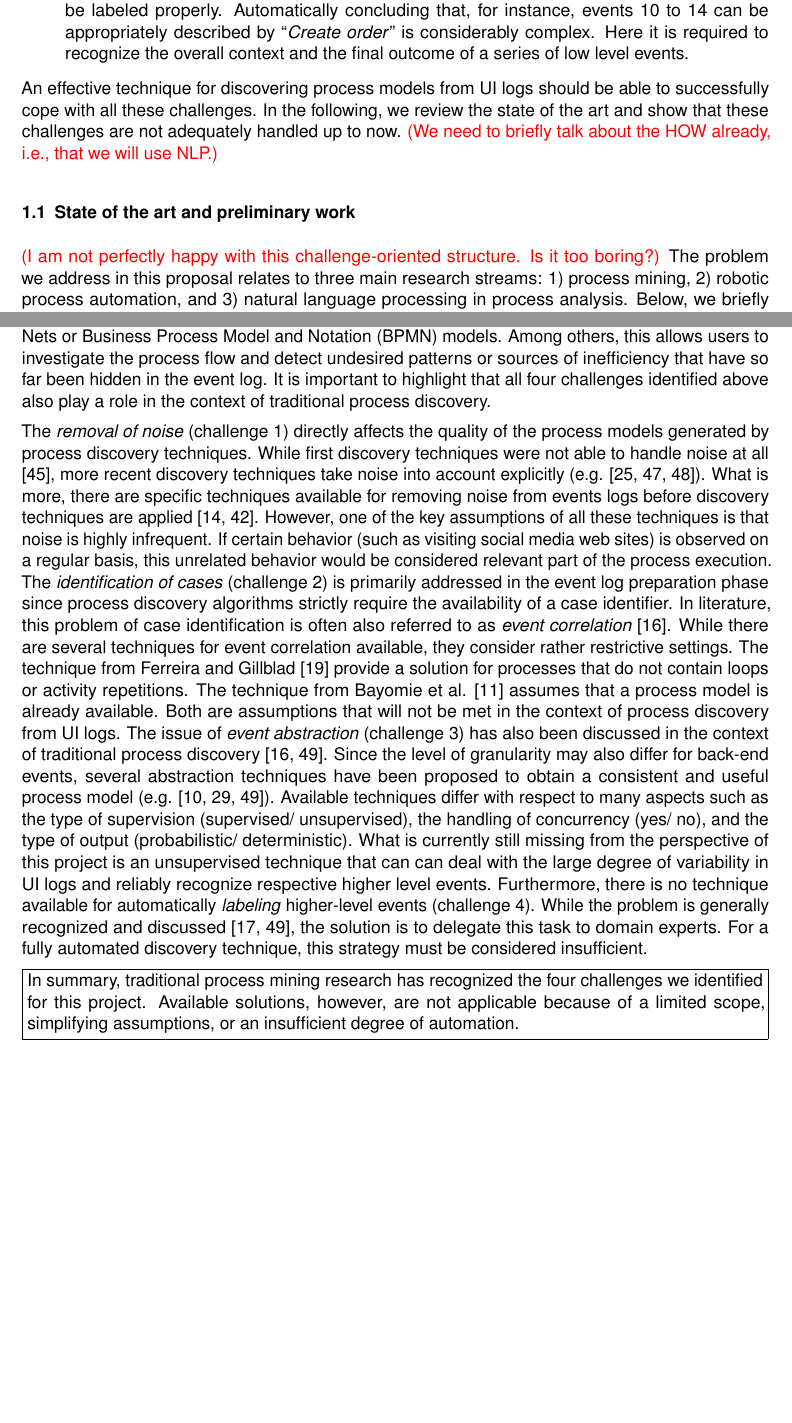
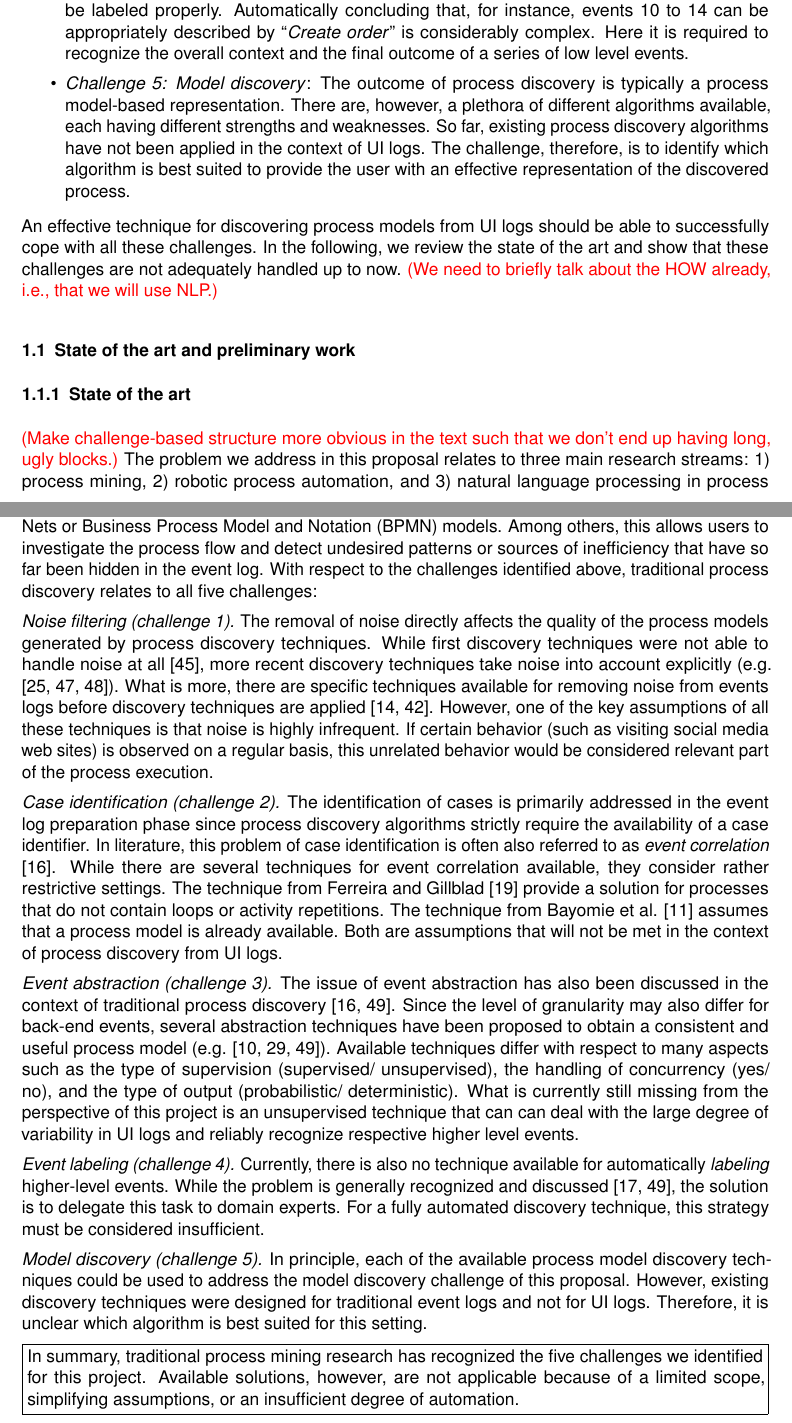
Before and after one commit to henrikleopold/dfg-SemanticUILogMining, a LaTeX document (Proposal/DFG_ProjectProposal_SemanticUILogMining.tex, which reads Proposal/sections/1.0_starting_point.tex, Proposal/sections/1.1_state_of_art.tex): two parts of pages 2 and 3 of 12 before the commit and two parts of pages 2 and 3 of 13 after it, joined at a grey line, cut so that both start at the same text, the shorter picture padded with empty space. Compiled offline with pdfLaTeX.

Commit message:
Small updates.

```diff
--- a/Proposal/sections/1.0_starting_point.tex
+++ b/Proposal/sections/1.0_starting_point.tex
@@ -43,6 +43,8 @@ A closer look a at the UI log from Figure \ref{fig:example} reveals that conduct
 \item \textit{Challenge 3: Event abstraction}: A process model that is directly derived from the events from an UI log will be very large and only contain low level events such as ``\textit{Click confirm button}'' or ``\textit{Open e-mail}". From an analytical point of view, however,  it would be desirable to include higher level events that represent actual business activities such as ``\textit{Create order}'' or ``\textit{Contact customer}''. This process of event abstraction is highly challenging since UI events constituting a business activity may not be executed consecutively and in varying ways. As an example, consider the events relating to the creation of orders \textit{O123} and \textit{O234}. The creation of the first order involves entering a billing address while the creation of the second order involves uploading a file.
 
 \item \textit{Challenge 4: Event labeling}: A useful process representation requires clear and expressive text labels. Therefore, once higher-level events have been identified, they still need to be labeled properly. Automatically concluding that, for instance, events 10 to 14 can be appropriately described by ``\textit{Create order}'' is considerably complex. Here it is required to recognize the overall context and the final outcome of a series of low level events.
+
+\item  \textit{Challenge 5: Model discovery}: The outcome of process discovery is typically a process model-based representation. There are, however, a plethora of different algorithms available, each having different strengths and weaknesses. So far, existing process discovery algorithms have not been applied in the context of UI logs. The challenge, therefore, is to identify which algorithm is best suited to provide the user with an effective representation of the discovered process.
  \end{itemize}
 
 An effective technique for discovering process models from UI logs should be able to successfully cope with all these challenges. In the following, we review the state of the art and show that these challenges are not adequately handled up to now. \todo{(We need to briefly talk about the HOW already, i.e., that we will use NLP.)}
--- a/Proposal/sections/1.1_state_of_art.tex
+++ b/Proposal/sections/1.1_state_of_art.tex
@@ -1,19 +1,23 @@
 
-\todo{(I am not perfectly happy with this challenge-oriented structure. Is it too boring?)}
+\subsubsection{State of the art}
+
+\todo{(Make challenge-based structure more obvious in the text such that we don't end up having long, ugly blocks.)}
 The problem we address in this proposal relates to three main research streams: 1) process mining, 2) robotic process automation, and 3) natural language processing in process analysis. Below, we briefly review each stream and highlight which gaps exist with respect to the four challenges we identified above.
 
-\textbf{Process mining} - Process mining is a family of data analysis techniques that facilitate the discovery, analysis, and improvement of organizational processes \cite{van2016data}. The core idea of process mining techniques is to analyze so-called \textit{event logs}. These event logs are extracted from information systems that support the execution of organizational processes and, therefore, capture how these processes are actually executed. In this proposal, we focus on \textit{process discovery}. Available process discovery techniques (see e.g. \cite{gunther2007fuzzy,weijters2011flexible,leemans2013discovering}) aim to provide the user with a visual representation of the process captured in the event log. Most of them generate process models, such as Petri Nets or Business Process Model and Notation (BPMN) models. Among others, this allows users to investigate the process flow and detect undesired patterns or sources of inefficiency that have so far been hidden in the event log. It is important to highlight that all four challenges identified above also play a role in the context of traditional process discovery.
+\textbf{Process mining} - Process mining is a family of data analysis techniques that facilitate the discovery, analysis, and improvement of organizational processes \cite{van2016data}. The core idea of process mining techniques is to analyze so-called \textit{event logs}. These event logs are extracted from information systems that support the execution of organizational processes and, therefore, capture how these processes are actually executed. In this proposal, we focus on \textit{process discovery}. Available process discovery techniques (see e.g. \cite{gunther2007fuzzy,weijters2011flexible,leemans2013discovering}) aim to provide the user with a visual representation of the process captured in the event log. Most of them generate process models, such as Petri Nets or Business Process Model and Notation (BPMN) models. Among others, this allows users to investigate the process flow and detect undesired patterns or sources of inefficiency that have so far been hidden in the event log. With respect to the challenges identified above, traditional process discovery relates to all five challenges:
 
-The \textit{removal of noise} (challenge 1) directly affects the quality of the process models generated by process discovery techniques. While first discovery techniques were not able to handle noise at all \cite{van2004workflow}, more recent discovery techniques take noise into account explicitly (e.g. \cite{weijters2003rediscovering,leemans2013discovering,van2016avoiding}). What is more, there are specific techniques available for removing noise from events logs before discovery techniques are applied \cite{tax2017discovering,CHENG2015138}. However, one of the key assumptions of all these techniques is that noise is highly infrequent. If certain behavior (such as visiting social media web sites) is observed on a regular basis, this unrelated behavior would be considered relevant part of the process execution.
-%
-The\textit{ identification of cases} (challenge 2) is primarily addressed in the event log preparation phase since process discovery algorithms strictly require the availability of a case identifier. In literature, this problem of case identification is often also referred to as \textit{event correlation} \cite{diba2020extraction}. While there are several techniques for event correlation available, they consider rather restrictive settings. The technique from Ferreira and Gillblad  \cite{ferreira2009discovering} provide a solution for processes that do not contain loops or activity repetitions. The technique from Bayomie et al. \cite{bayomie2019probabilistic} assumes that a process model is already available. Both are assumptions that will not be met in the context of process discovery from UI logs.
-%
-The issue of \textit{event abstraction} (challenge 3) has also been discussed in the context of traditional process discovery \cite{van2020event,diba2020extraction}. Since the level of granularity may also differ for back-end events, several abstraction techniques have been proposed to obtain a consistent and useful process model (e.g. \cite{baier2014bridging,van2020event,de2020event}). Available techniques differ with respect to many aspects such as the type of supervision (supervised/ unsupervised), the handling of concurrency (yes/ no), and the type of output (probabilistic/ deterministic). What is currently still missing from the perspective of this project is an unsupervised technique that can can deal with the large degree of variability in UI logs and reliably recognize respective higher level events.
-%
-Furthermore, there is no technique available for automatically \textit{labeling} higher-level events (challenge 4). While the problem is generally recognized and discussed \cite{van2020event,van2016enabling}, the  solution is to delegate this task to domain experts. For a fully automated discovery technique, this strategy must be considered insufficient.
+\textit{Noise filtering (challenge 1).} The removal of noise directly affects the quality of the process models generated by process discovery techniques. While first discovery techniques were not able to handle noise at all \cite{van2004workflow}, more recent discovery techniques take noise into account explicitly (e.g. \cite{weijters2003rediscovering,leemans2013discovering,van2016avoiding}). What is more, there are specific techniques available for removing noise from events logs before discovery techniques are applied \cite{tax2017discovering,CHENG2015138}. However, one of the key assumptions of all these techniques is that noise is highly infrequent. If certain behavior (such as visiting social media web sites) is observed on a regular basis, this unrelated behavior would be considered relevant part of the process execution.
+
+\textit{Case identification (challenge 2).}  The identification of cases is primarily addressed in the event log preparation phase since process discovery algorithms strictly require the availability of a case identifier. In literature, this problem of case identification is often also referred to as \textit{event correlation} \cite{diba2020extraction}. While there are several techniques for event correlation available, they consider rather restrictive settings. The technique from Ferreira and Gillblad  \cite{ferreira2009discovering} provide a solution for processes that do not contain loops or activity repetitions. The technique from Bayomie et al. \cite{bayomie2019probabilistic} assumes that a process model is already available. Both are assumptions that will not be met in the context of process discovery from UI logs.
+
+\textit{Event abstraction (challenge 3).} The issue of event abstraction has also been discussed in the context of traditional process discovery \cite{van2020event,diba2020extraction}. Since the level of granularity may also differ for back-end events, several abstraction techniques have been proposed to obtain a consistent and useful process model (e.g. \cite{baier2014bridging,van2020event,de2020event}). Available techniques differ with respect to many aspects such as the type of supervision (supervised/ unsupervised), the handling of concurrency (yes/ no), and the type of output (probabilistic/ deterministic). What is currently still missing from the perspective of this project is an unsupervised technique that can can deal with the large degree of variability in UI logs and reliably recognize respective higher level events.
+
+\textit{Event labeling (challenge 4).} Currently, there is also no technique available for automatically \textit{labeling} higher-level events. While the problem is generally recognized and discussed \cite{van2020event,van2016enabling}, the  solution is to delegate this task to domain experts. For a fully automated discovery technique, this strategy must be considered insufficient.
+
+\textit{Model discovery (challenge 5).} In principle, each of the available process model discovery techniques could be used to address the model discovery challenge of this proposal. However, existing discovery techniques were designed for traditional event logs and not for UI logs. Therefore, it is unclear which algorithm is best suited for this setting.
 
  \noindent\fbox{%
 \parbox{0.985\textwidth}{%
-In summary, traditional process mining research has recognized the four challenges we identified for this project. Available solutions, however, are not applicable because of a limited scope, simplifying assumptions, or an insufficient degree of automation.
+In summary, traditional process mining research has recognized the five challenges we identified for this project. Available solutions, however, are not applicable because of a limited scope, simplifying assumptions, or an insufficient degree of automation.
 }}
 
```
Also changed, not shown: Proposal/sections/1.0_starting_point.tex (2 more changed lines), Proposal/sections/1.1_state_of_art.tex (12 more changed lines).
